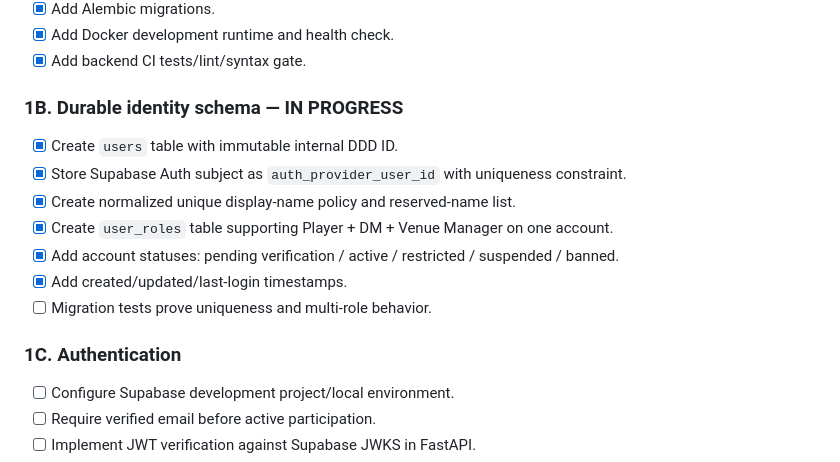
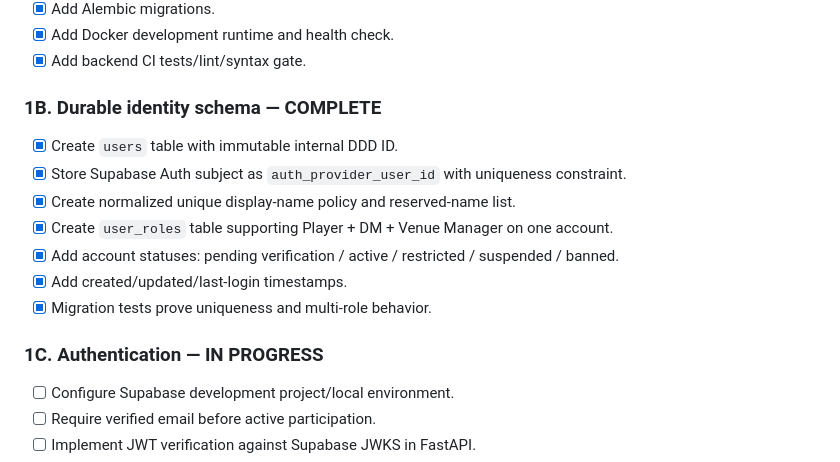
Before and after one commit to cbw29512/dinnerdiceanddragons, a Markdown page: docs/PRODUCTION_MVP_PLAN.md, the part around the change. Drawn GitHub-style.

Commit message:
Complete durable identity schema step

```diff
--- a/docs/PRODUCTION_MVP_PLAN.md
+++ b/docs/PRODUCTION_MVP_PLAN.md
@@ -80,16 +80,16 @@ See `docs/DECISIONS.md`, Decision 016.
 - [x] Add Docker development runtime and health check.
 - [x] Add backend CI tests/lint/syntax gate.
 
-### 1B. Durable identity schema — **IN PROGRESS**
+### 1B. Durable identity schema — **COMPLETE**
 - [x] Create `users` table with immutable internal DDD ID.
 - [x] Store Supabase Auth subject as `auth_provider_user_id` with uniqueness constraint.
 - [x] Create normalized unique display-name policy and reserved-name list.
 - [x] Create `user_roles` table supporting Player + DM + Venue Manager on one account.
 - [x] Add account statuses: pending verification / active / restricted / suspended / banned.
 - [x] Add created/updated/last-login timestamps.
-- [ ] Migration tests prove uniqueness and multi-role behavior.
+- [x] Migration tests prove uniqueness and multi-role behavior.
 
-### 1C. Authentication
+### 1C. Authentication — **IN PROGRESS**
 - [ ] Configure Supabase development project/local environment.
 - [ ] Require verified email before active participation.
 - [ ] Implement JWT verification against Supabase JWKS in FastAPI.
```
